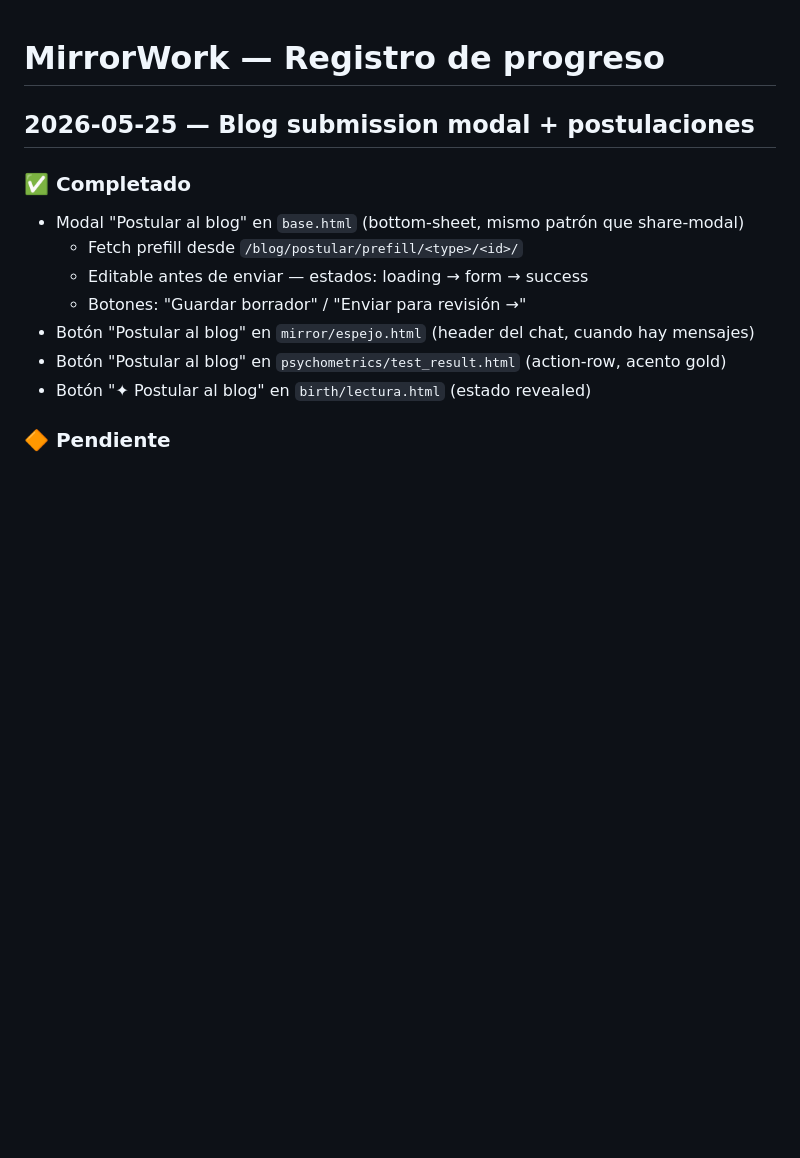
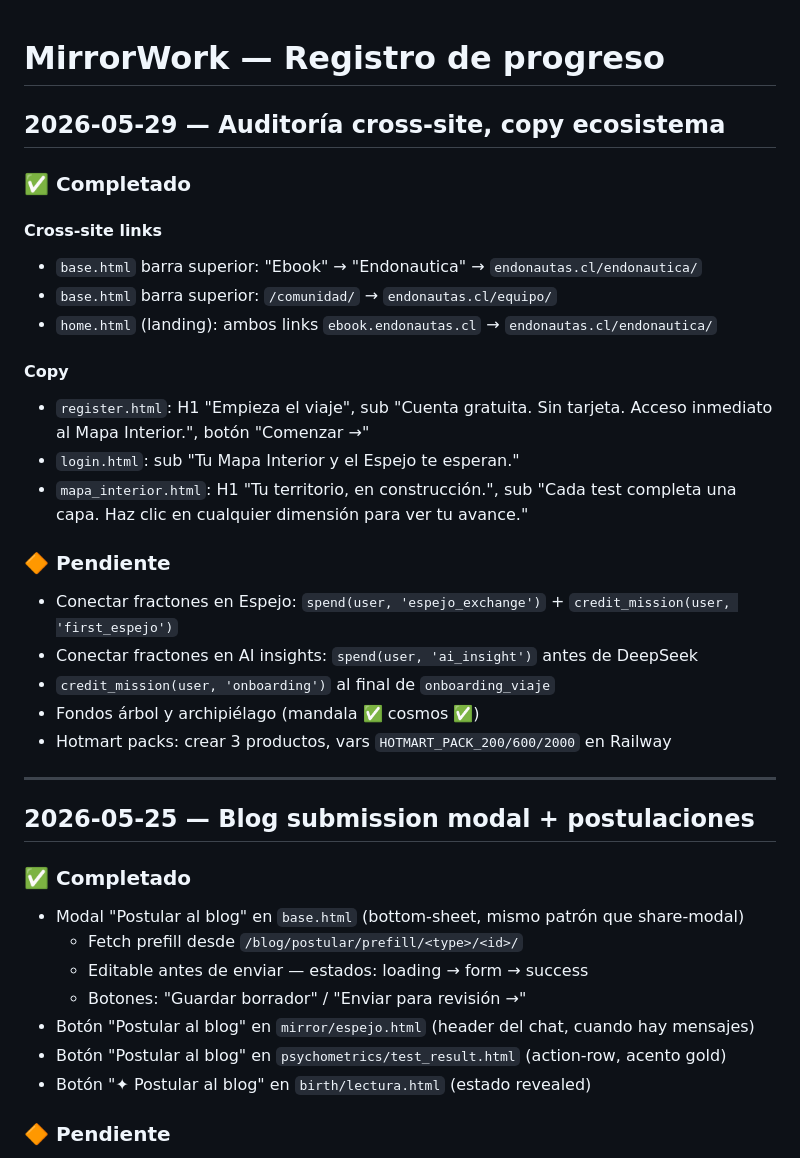
Before and after one commit to jeria88/mirrorwork, a Markdown page: PROGRESS.md, the part around the change. Rendered like a GitHub page; blank space fills up the shorter version.

Commit message:
docs: PROGRESS y README actualizados al 2026-05-29
PROGRESS: nueva entrada con cross-site links y copy updates.
README: estado live, sección cross-site, Procfile correcto.

Co-Authored-By: Claude Sonnet 4.6 <noreply@anthropic.com>

```diff
--- a/PROGRESS.md
+++ b/PROGRESS.md
@@ -1,4 +1,27 @@
 # MirrorWork — Registro de progreso
+
+## 2026-05-29 — Auditoría cross-site, copy ecosistema
+
+### ✅ Completado
+
+#### Cross-site links
+- `base.html` barra superior: "Ebook" → "Endonautica" → `endonautas.cl/endonautica/`
+- `base.html` barra superior: `/comunidad/` → `endonautas.cl/equipo/`
+- `home.html` (landing): ambos links `ebook.endonautas.cl` → `endonautas.cl/endonautica/`
+
+#### Copy
+- `register.html`: H1 "Empieza el viaje", sub "Cuenta gratuita. Sin tarjeta. Acceso inmediato al Mapa Interior.", botón "Comenzar →"
+- `login.html`: sub "Tu Mapa Interior y el Espejo te esperan."
+- `mapa_interior.html`: H1 "Tu territorio, en construcción.", sub "Cada test completa una capa. Haz clic en cualquier dimensión para ver tu avance."
+
+### 🔶 Pendiente
+- Conectar fractones en Espejo: `spend(user, 'espejo_exchange')` + `credit_mission(user, 'first_espejo')`
+- Conectar fractones en AI insights: `spend(user, 'ai_insight')` antes de DeepSeek
+- `credit_mission(user, 'onboarding')` al final de `onboarding_viaje`
+- Fondos árbol y archipiélago (mandala ✅ cosmos ✅)
+- Hotmart packs: crear 3 productos, vars `HOTMART_PACK_200/600/2000` en Railway
+
+---
 
 ## 2026-05-25 — Blog submission modal + postulaciones
 
```
Also changed, not shown: README.md (+13 -1 lines).
